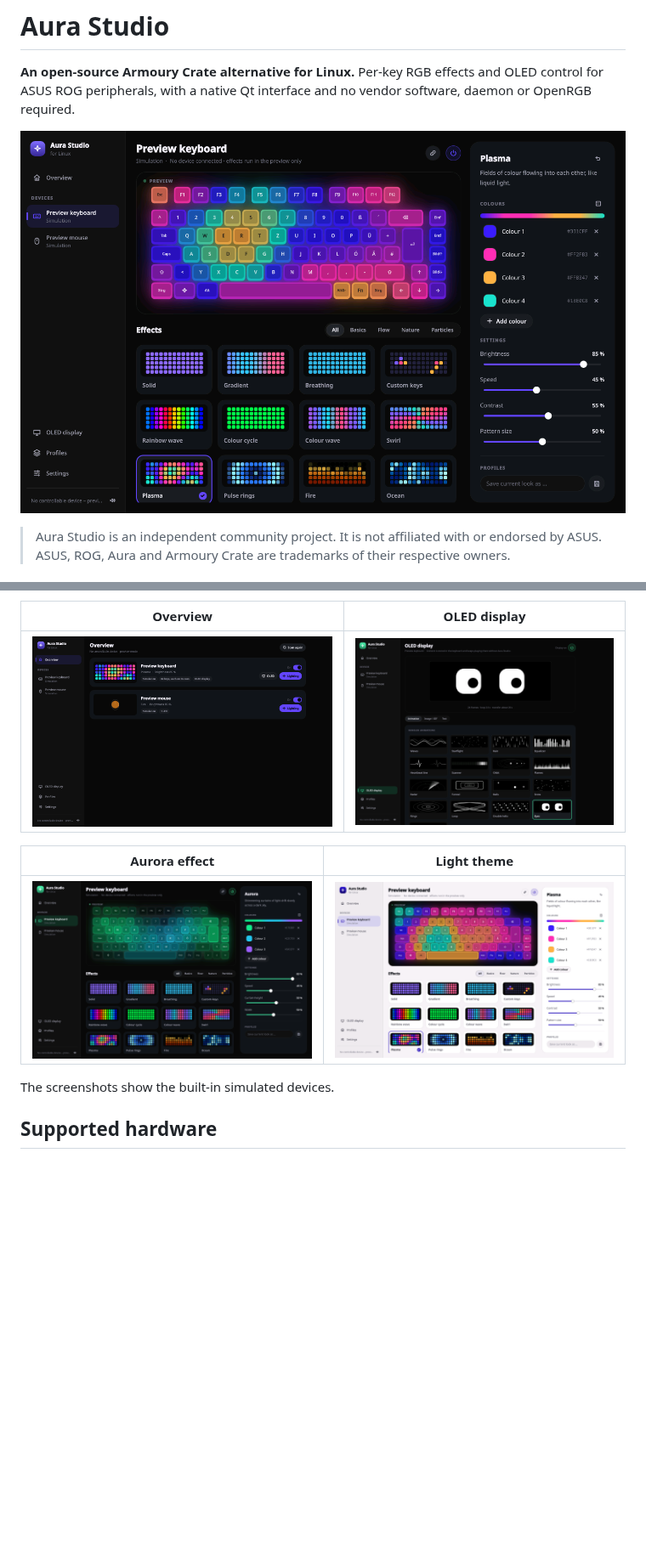
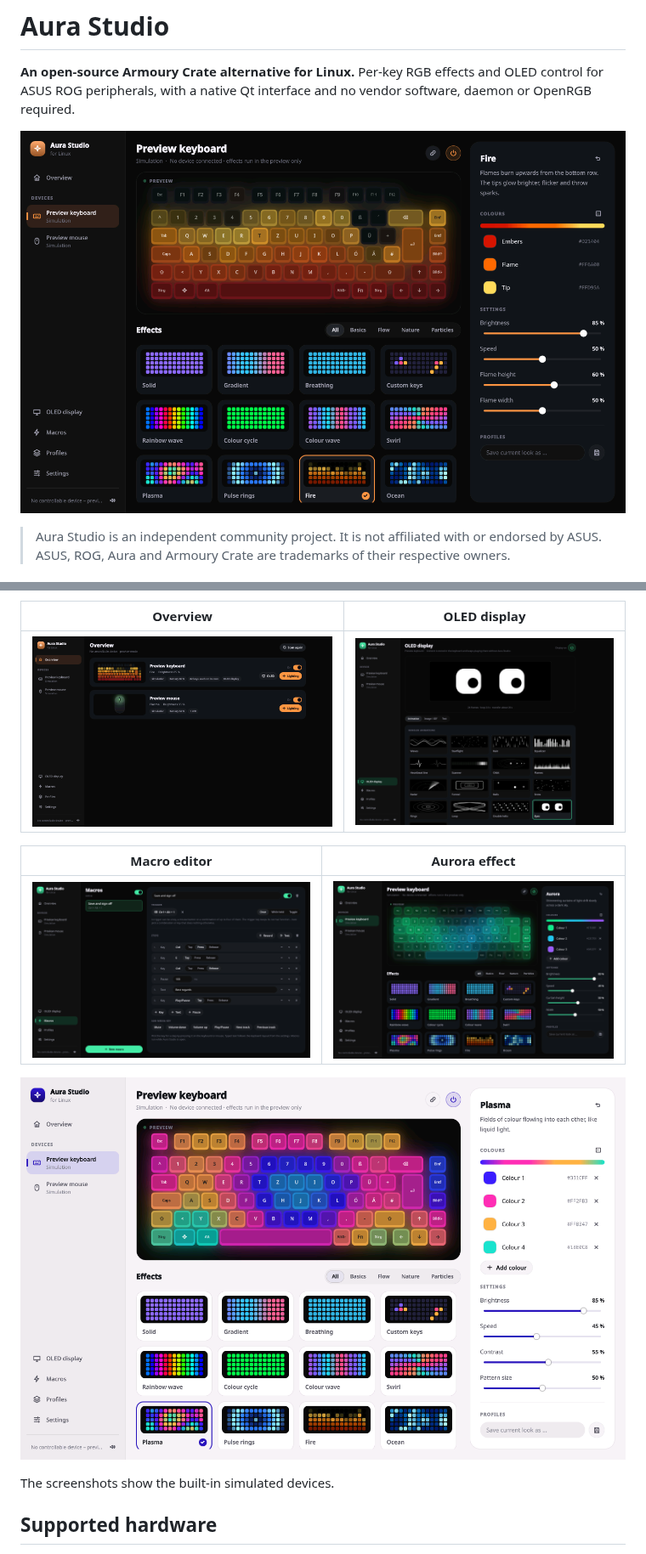
Before and after one commit to stxfnnn/aura-studio, a Markdown page: README.md, 2 parts joined by grey strips. Shown at 85% size. Drawn GitHub-style; pictures changed too: docs/aurora.png, docs/light.png, docs/macros.png (added); blank space fills up the shorter version.

```diff
--- a/README.md
+++ b/README.md
@@ -22,9 +22,11 @@
 | --- | --- |
 | ![Overview page](docs/overview.png) | ![OLED page](docs/oled.png) |
 
-| Aurora effect | Light theme |
+| Macro editor | Aurora effect |
 | --- | --- |
-| ![Aurora effect](docs/aurora.png) | ![Light theme](docs/light.png) |
+| ![Macro editor](docs/macros.png) | ![Aurora effect](docs/aurora.png) |
+
+![Light theme](docs/light.png)
 
 The screenshots show the built-in simulated devices.
 
```
Also changed, not shown: 1 other file.
